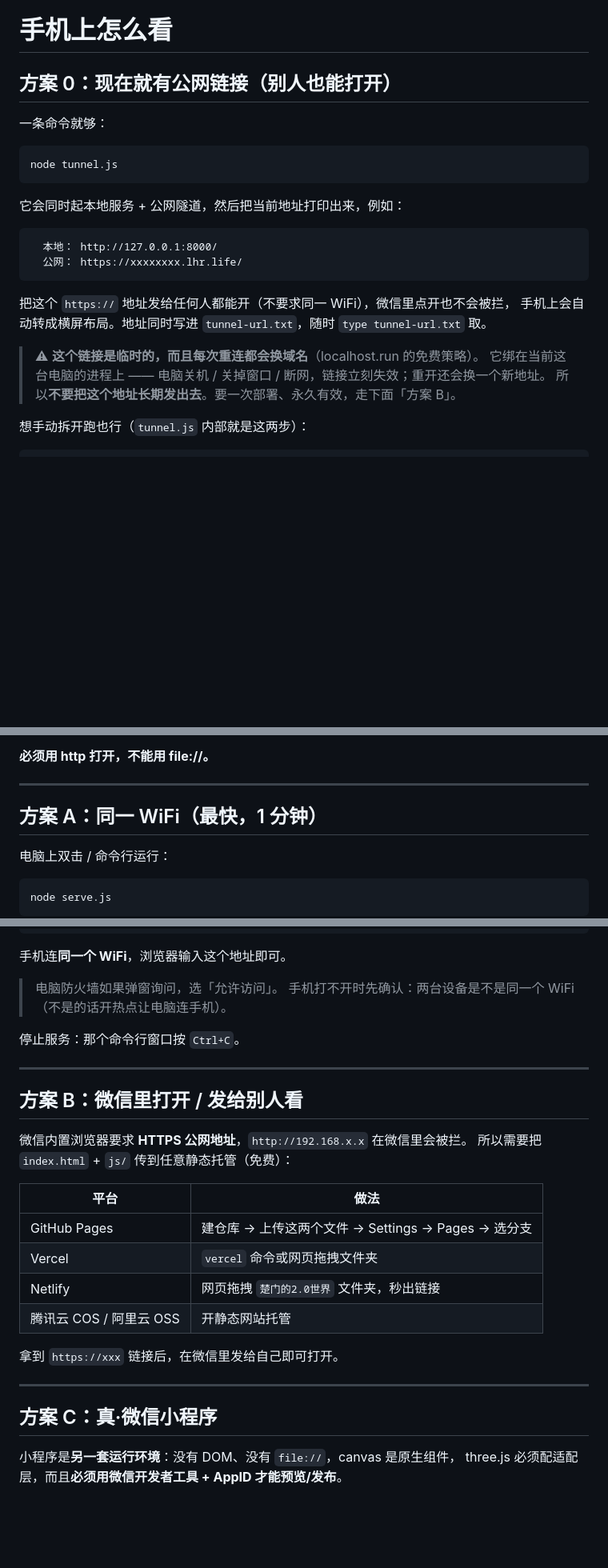
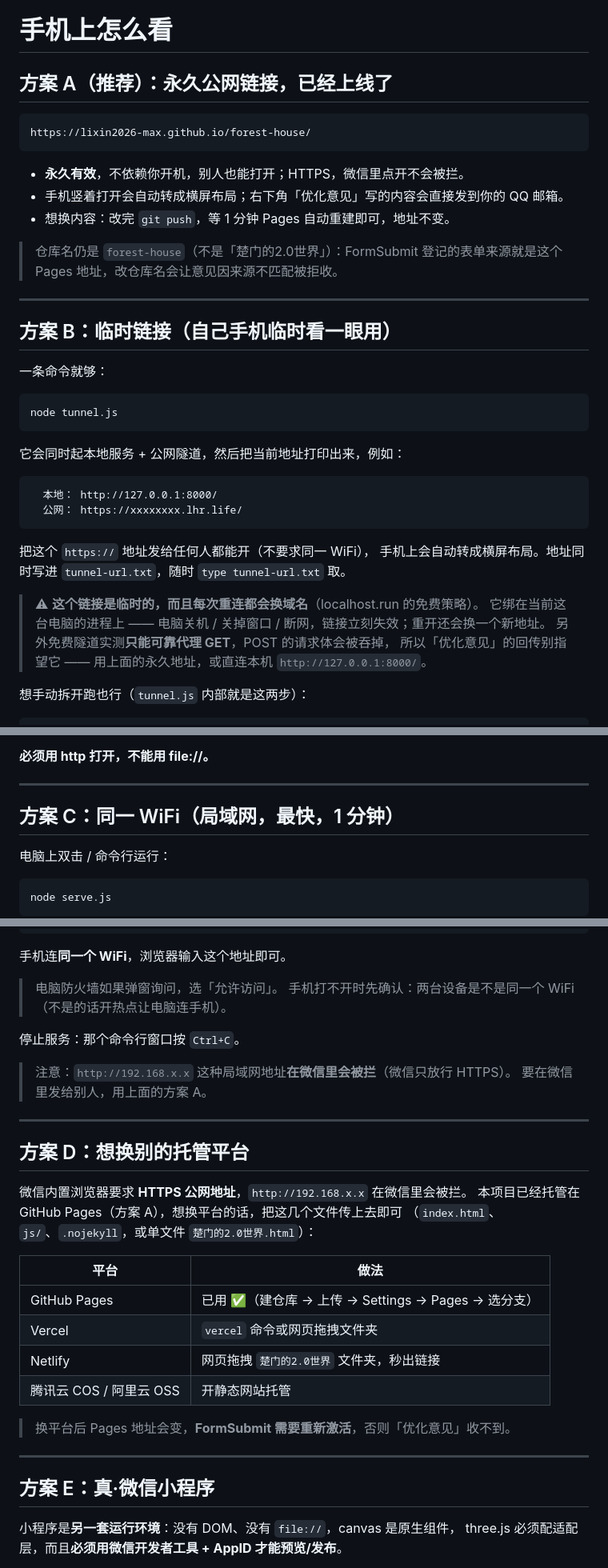
Before and after one commit to lixin2026-Max/forest-house, a Markdown page: 手机上打开.md, 3 parts joined by grey strips. Shown at 80% size. GitHub-like rendering; blank space fills up the shorter version.

Commit message:
手机上打开.md 改为以永久 Pages 链接为主路径，隧道降级为临时方案

````diff
--- a/手机上打开.md
+++ b/手机上打开.md
@@ -1,6 +1,21 @@
 # 手机上怎么看
 
-## 方案 0：现在就有公网链接（别人也能打开）
+## 方案 A（推荐）：永久公网链接，已经上线了
+
+```
+https://lixin2026-max.github.io/forest-house/
+```
+
+- **永久有效**，不依赖你开机，别人也能打开；HTTPS，微信里点开不会被拦。
+- 手机竖着打开会自动转成横屏布局；右下角「优化意见」写的内容会直接发到你的 QQ 邮箱。
+- 想换内容：改完 `git push`，等 1 分钟 Pages 自动重建即可，地址不变。
+
+> 仓库名仍是 `forest-house`（不是「楚门的2.0世界」）：FormSubmit 登记的表单来源就是这个
+> Pages 地址，改仓库名会让意见因来源不匹配被拒收。
+
+---
+
+## 方案 B：临时链接（自己手机临时看一眼用）
 
 一条命令就够：
 
@@ -15,12 +30,13 @@ node tunnel.js
   公网： https://xxxxxxxx.lhr.life/
 ```
 
-把这个 `https://` 地址发给任何人都能开（不要求同一 WiFi），微信里点开也不会被拦，
+把这个 `https://` 地址发给任何人都能开（不要求同一 WiFi），
 手机上会自动转成横屏布局。地址同时写进 `tunnel-url.txt`，随时 `type tunnel-url.txt` 取。
 
 > ⚠ **这个链接是临时的，而且每次重连都会换域名**（localhost.run 的免费策略）。
 > 它绑在当前这台电脑的进程上 —— 电脑关机 / 关掉窗口 / 断网，链接立刻失效；重开还会换一个新地址。
-> 所以**不要把这个地址长期发出去**。要一次部署、永久有效，走下面「方案 B」。
+> 另外免费隧道实测**只能可靠代理 GET**，POST 的请求体会被吞掉，
+> 所以「优化意见」的回传别指望它 —— 用上面的永久地址，或直连本机 `http://127.0.0.1:8000/`。
 
 想手动拆开跑也行（`tunnel.js` 内部就是这两步）：
 
@@ -46,7 +62,7 @@ ssh -o StrictHostKeyChecking=no -R 80:127.0.0.1:8000 nokey@localhost.run
 
 ---
 
-## 方案 A：同一 WiFi（最快，1 分钟）
+## 方案 C：同一 WiFi（局域网，最快，1 分钟）
 
 电脑上双击 / 命令行运行：
 
@@ -67,25 +83,29 @@ node serve.js
 
 停止服务：那个命令行窗口按 `Ctrl+C`。
 
+> 注意：`http://192.168.x.x` 这种局域网地址**在微信里会被拦**（微信只放行 HTTPS）。
+> 要在微信里发给别人，用上面的方案 A。
+
 ---
 
-## 方案 B：微信里打开 / 发给别人看
+## 方案 D：想换别的托管平台
 
 微信内置浏览器要求 **HTTPS 公网地址**，`http://192.168.x.x` 在微信里会被拦。
-所以需要把 `index.html` + `js/` 传到任意静态托管（免费）：
+本项目已经托管在 GitHub Pages（方案 A），想换平台的话，把这几个文件传上去即可
+（`index.html`、`js/`、`.nojekyll`，或单文件 `楚门的2.0世界.html`）：
 
 | 平台 | 做法 |
 |---|---|
-| GitHub Pages | 建仓库 → 上传这两个文件 → Settings → Pages → 选分支 |
+| GitHub Pages | 已用 ✅（建仓库 → 上传 → Settings → Pages → 选分支） |
 | Vercel | `vercel` 命令或网页拖拽文件夹 |
 | Netlify | 网页拖拽 `楚门的2.0世界` 文件夹，秒出链接 |
 | 腾讯云 COS / 阿里云 OSS | 开静态网站托管 |
 
-拿到 `https://xxx` 链接后，在微信里发给自己即可打开。
+> 换平台后 Pages 地址会变，**FormSubmit 需要重新激活**，否则「优化意见」收不到。
 
 ---
 
-## 方案 C：真·微信小程序
+## 方案 E：真·微信小程序
 
 小程序是**另一套运行环境**：没有 DOM、没有 `file://`，canvas 是原生组件，
 three.js 必须配适配层，而且**必须用微信开发者工具 + AppID 才能预览/发布**。
````
Also changed, not shown: other parts of 手机上打开.md (+8 -6 lines).
